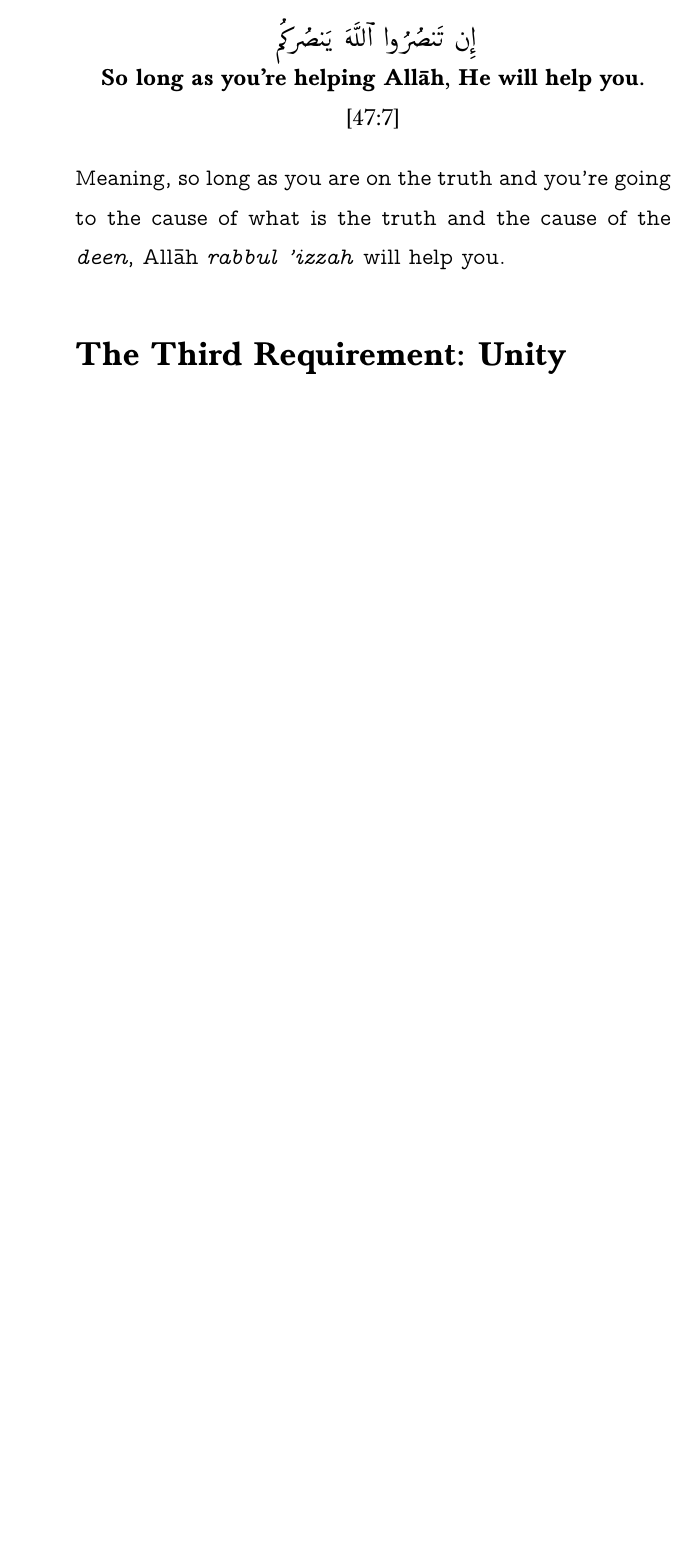
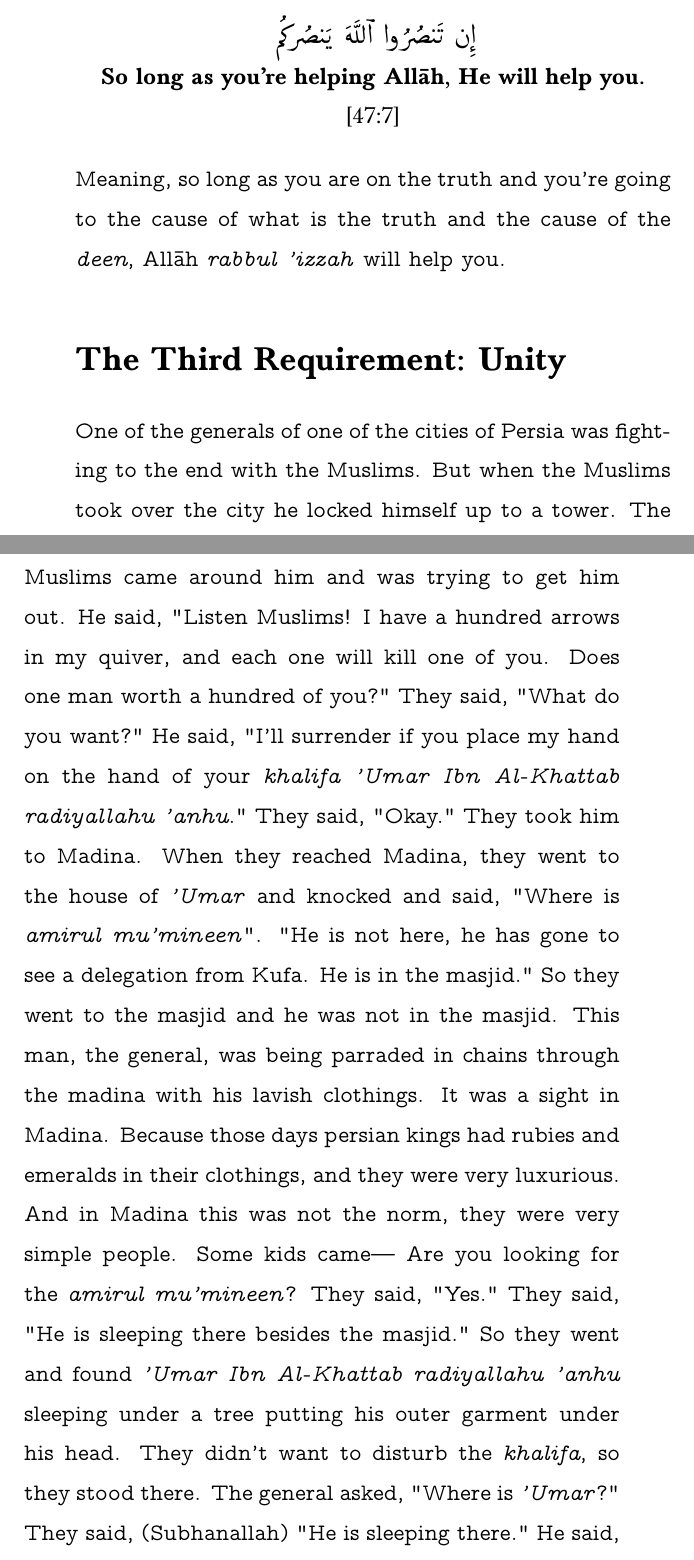
Before and after one commit to mahfuz-31/Vision-and-Success, a LaTeX thesis (Vission_and_Success.tex, which reads Chapters/helpOfAllah.tex): part of page 78 of 78 before the commit and two parts of pages 78 and 79 of 82 after it, the two joined at a grey line, cut so that both start at the same text, the shorter picture padded with empty space. The pictures show the PDF file Vission_and_Success.pdf that the author committed with the source.

Commit message:
Add narrative on unity and its significance in helpOfAllah.tex; update page count in auxiliary files and regenerate PDF.

```diff
--- a/Chapters/helpOfAllah.tex
+++ b/Chapters/helpOfAllah.tex
@@ -114,4 +114,5 @@ Meaning, so long as you are on the truth and you're going to the cause of what i
 \section*{The Third Requirement: Unity}
 
 \textvtt{
+One of the generals of one of the cities of Persia was fighting to the end with the Muslims. But when the Muslims took over the city he locked himself up to a tower. The Muslims came around him and was trying to get him out. He said, "Listen Muslims! I have a hundred arrows in my quiver, and each one will kill one of you. Does one man worth a hundred of you?" They said, "What do you want?" He said, "I'll surrender if you place my hand on the hand of your \textit{khalifa 'Umar Ibn Al-Khattab} \textit{radiyallahu 'anhu}." They said, "Okay." They took him to Madina. When they reached Madina, they went to the house of \textit{'Umar} and knocked and said, "Where is \textit{amirul mu'mineen}". "He is not here, he has gone to see a delegation from Kufa. He is in the masjid." So they went to the masjid and he was not in the masjid. This man, the general, was being parraded in chains through the madina with his lavish clothings. It was a sight in Madina. Because those days persian kings had rubies and emeralds in their clothings, and they were very luxurious. And in Madina this was not the norm, they were very simple people. Some kids came--- Are you looking for the \textit{amirul mu'mineen}? They said, "Yes." They said, "He is sleeping there besides the masjid." So they went and found \textit{'Umar Ibn Al-Khattab} \textit{radiyallahu 'anhu} sleeping under a tree putting his outer garment under his head. They didn't want to disturb the \textit{khalifa}, so they stood there. The general asked, "Where is \textit{'Umar}?" They said, (Subhanallah) "He is sleeping there." He said, "You're the people who've just conquered Persia. Where is his guards! Where is the court! Where is his palace! Where is the scribes! Where are the people who fan him!" They said, "No guards, no scribes, no nothing. This is the \textit{khalifa} of the believers." In talking \textit{'Umar} \textit{radiyallahu 'anhu} woke up. When he woke up, said,"Who is this enemy of himself? [As he saw such lavish cloths on him] Is this the general so and so?" They said, "Yes." He said, "Go and put simple clothing on him. I won't talk to him when he is dressed like this." So they put simple clothing on him and he sat, looking nurvous. \textit{'Umar radiyallahu 'anhu} said, "Tell me, what is your situation? don't you see that how All\=ah has disgraced you after all the pillagig, robbery, unjustice to your citizens and you broke your oath with me time and time again?" Then this man says, "Before [Islam] we used to fight you. It was us against you. They was no All\=ah on your side or on our side [i.e. All\=ah \textit{rabbul 'izzah} wouldn't help you and wouldn't help us]. We fed better against you and we bit you. But now, you became believers, and All\=ah \textit{rabbul 'izzah} is on your side and helps you. There is no All\=ah on our side so we loose and All\=ah has disgraced us." [He meant that, it's not your men that is bringing victory after victory. It is All\=ah on your side.] Then \textit{'Umar radiyallahu 'anhu} said, "And our unit."
 
@@ -118 +120,8 @@ Meaning, so long as you are on the truth and you're going to the cause of what i
 }
+\begin{center}
+    \begin{RLtext}
+        وَأَلَّفَ بَيۡنَ قُلُوبِهِمۡۚ لَوۡ أَنفَقۡتَ مَا فِي ٱلۡأَرۡضِ جَمِيعٗا مَّآ أَلَّفۡتَ بَيۡنَ قُلُوبِهِمۡ وَلَٰكِنَّ ٱللَّهَ أَلَّفَ بَيۡنَهُمۡۚ إِنَّهُۥ عَزِيزٌ حَكِيمٞ
+
+    \end{RLtext}
+\end{center}
+\textbf{And He has united their (i.e. believers’) hearts. If you had spent all that is in the earth, you could not have united their hearts, but Allah has united them. Certainly He is All-Mighty, All-Wise.} [8:63]
```
Also changed, not shown: Vission_and_Success.pdf, Chapters/helpOfAllah.tex (1 more changed lines), 4 other files.
